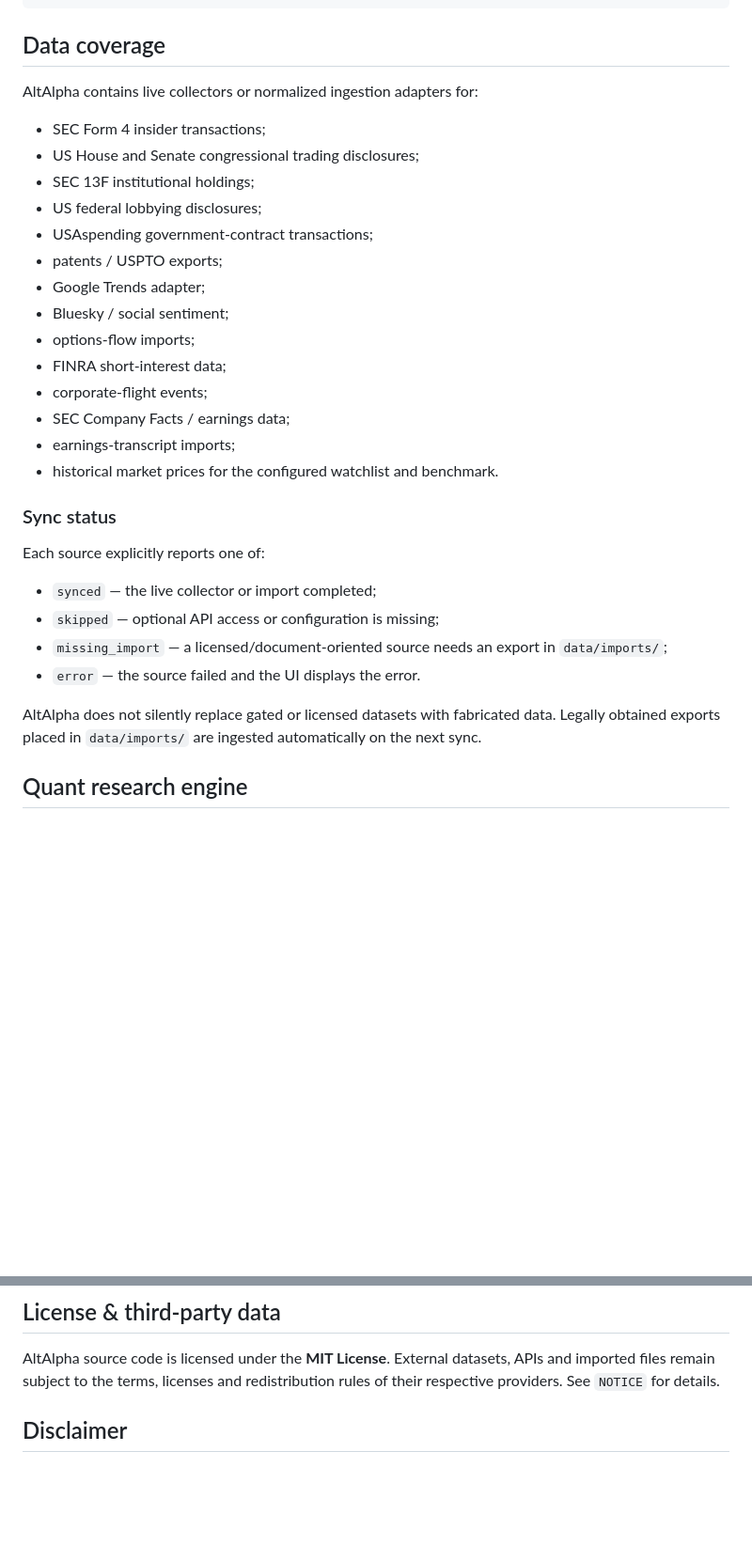
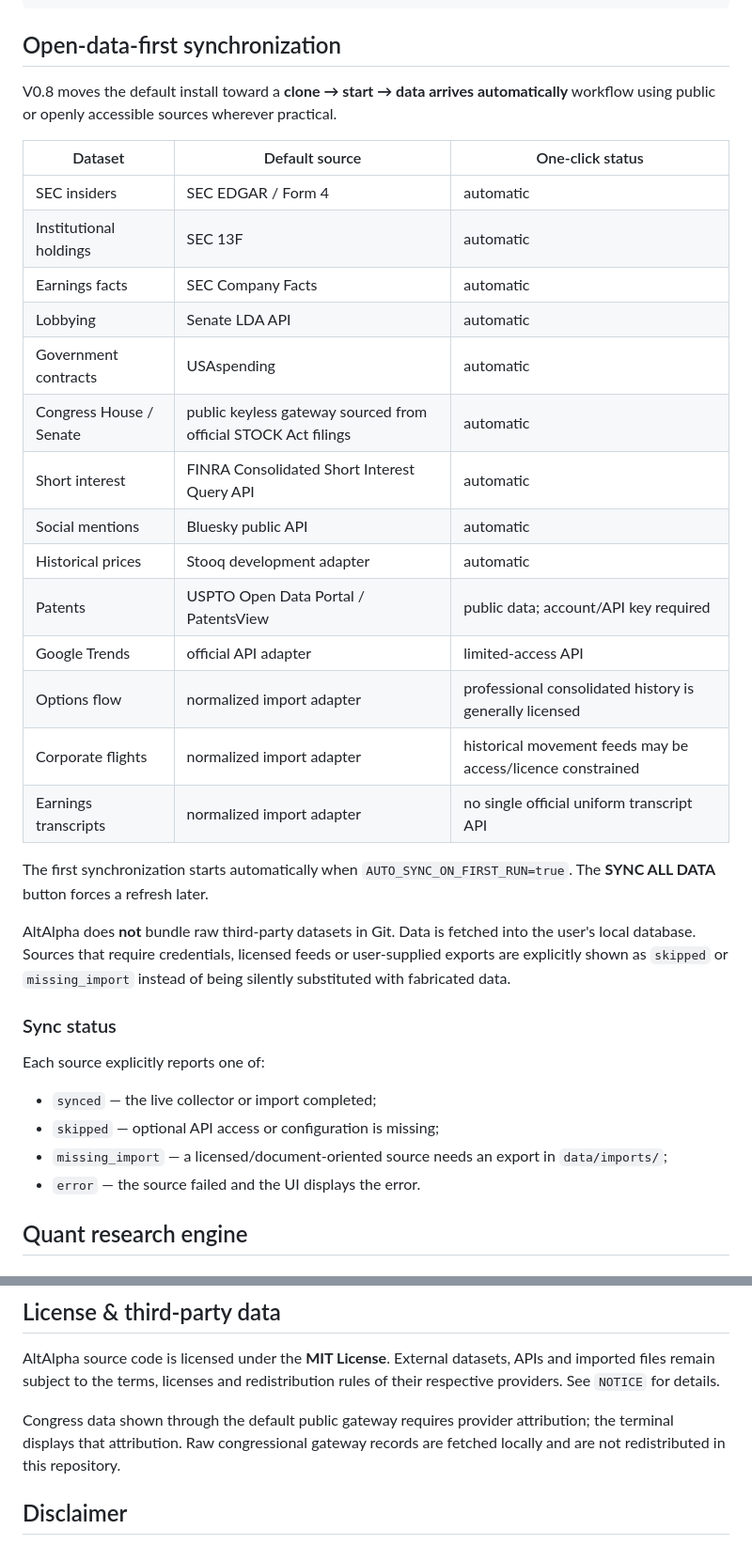
Before and after one commit to jbleroy75/AltAlpha, a Markdown page: README.md, 2 parts joined by grey strips. Shown at 94% size. Rendered like a GitHub page; blank space fills up the shorter version.

Commit message:
Document open-data-first v0.8

````diff
--- a/README.md
+++ b/README.md
@@ -66,24 +66,30 @@ Portfolio backtest
 Walk-forward / statistical validation
 ```
 
-## Data coverage
+## Open-data-first synchronization
 
-AltAlpha contains live collectors or normalized ingestion adapters for:
+V0.8 moves the default install toward a **clone → start → data arrives automatically** workflow using public or openly accessible sources wherever practical.
 
-- SEC Form 4 insider transactions;
-- US House and Senate congressional trading disclosures;
-- SEC 13F institutional holdings;
-- US federal lobbying disclosures;
-- USAspending government-contract transactions;
-- patents / USPTO exports;
-- Google Trends adapter;
-- Bluesky / social sentiment;
-- options-flow imports;
-- FINRA short-interest data;
-- corporate-flight events;
-- SEC Company Facts / earnings data;
-- earnings-transcript imports;
-- historical market prices for the configured watchlist and benchmark.
+| Dataset | Default source | One-click status |
+|---|---|---|
+| SEC insiders | SEC EDGAR / Form 4 | automatic |
+| Institutional holdings | SEC 13F | automatic |
+| Earnings facts | SEC Company Facts | automatic |
+| Lobbying | Senate LDA API | automatic |
+| Government contracts | USAspending | automatic |
+| Congress House / Senate | public keyless gateway sourced from official STOCK Act filings | automatic |
+| Short interest | FINRA Consolidated Short Interest Query API | automatic |
+| Social mentions | Bluesky public API | automatic |
+| Historical prices | Stooq development adapter | automatic |
+| Patents | USPTO Open Data Portal / PatentsView | public data; account/API key required |
+| Google Trends | official API adapter | limited-access API |
+| Options flow | normalized import adapter | professional consolidated history is generally licensed |
+| Corporate flights | normalized import adapter | historical movement feeds may be access/licence constrained |
+| Earnings transcripts | normalized import adapter | no single official uniform transcript API |
+
+The first synchronization starts automatically when `AUTO_SYNC_ON_FIRST_RUN=true`. The **SYNC ALL DATA** button forces a refresh later.
+
+AltAlpha does **not** bundle raw third-party datasets in Git. Data is fetched into the user's local database. Sources that require credentials, licensed feeds or user-supplied exports are explicitly shown as `skipped` or `missing_import` instead of being silently substituted with fabricated data.
 
 ### Sync status
 
@@ -93,8 +99,6 @@ Each source explicitly reports one of:
 - `skipped` — optional API access or configuration is missing;
 - `missing_import` — a licensed/document-oriented source needs an export in `data/imports/`;
 - `error` — the source failed and the UI displays the error.
-
-AltAlpha does not silently replace gated or licensed datasets with fabricated data. Legally obtained exports placed in `data/imports/` are ingested automatically on the next sync.
 
 ## Quant research engine
 
@@ -236,6 +241,8 @@ The project is best viewed as a **quantitative research laboratory for alternati
 
 AltAlpha source code is licensed under the **MIT License**. External datasets, APIs and imported files remain subject to the terms, licenses and redistribution rules of their respective providers. See `NOTICE` for details.
 
+Congress data shown through the default public gateway requires provider attribution; the terminal displays that attribution. Raw congressional gateway records are fetched locally and are not redistributed in this repository.
+
 ## Disclaimer
 
 Research and educational use only. This repository does not constitute investment advice and is not a production trading or execution system.
````
Also changed, not shown: other parts of README.md (+3 -2 lines).
